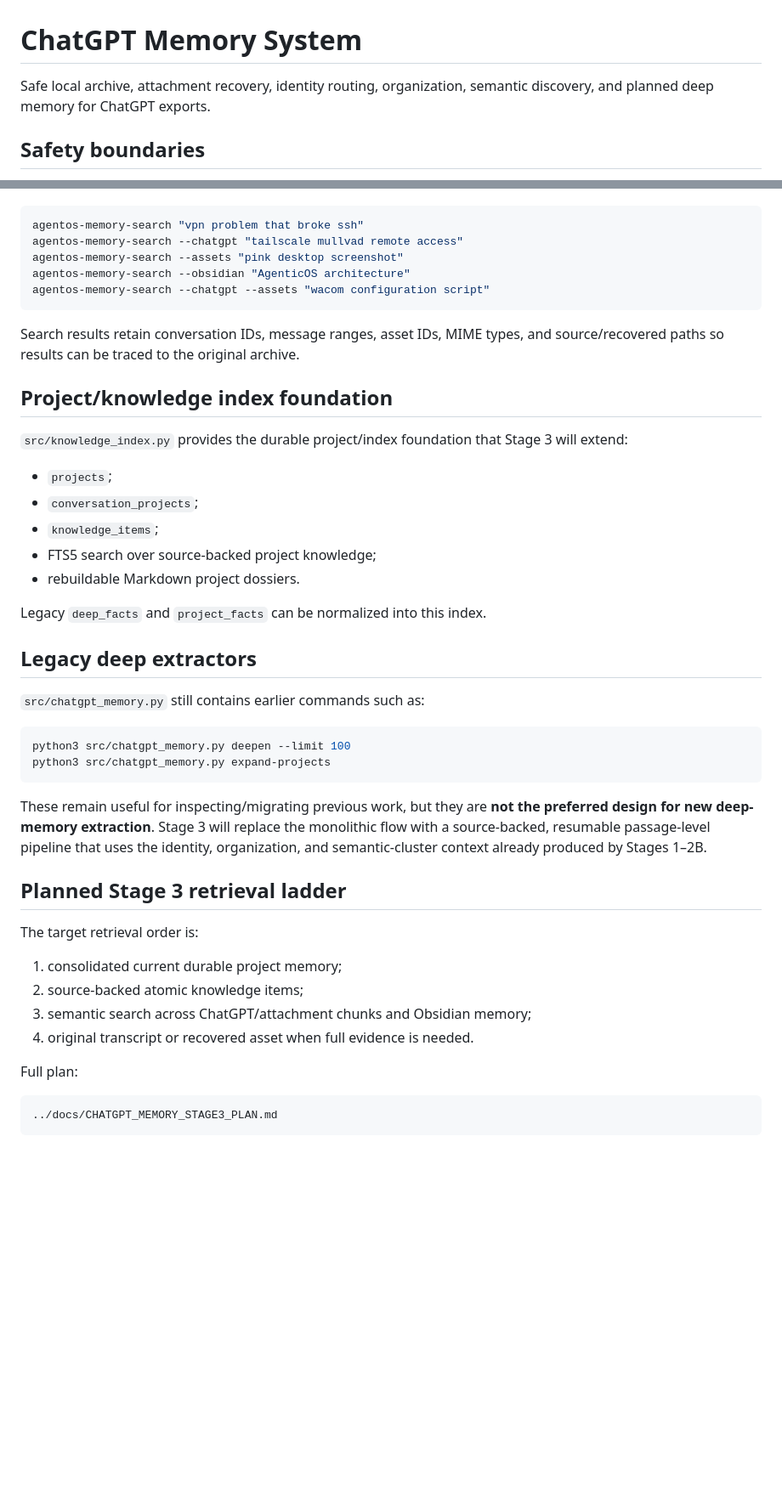
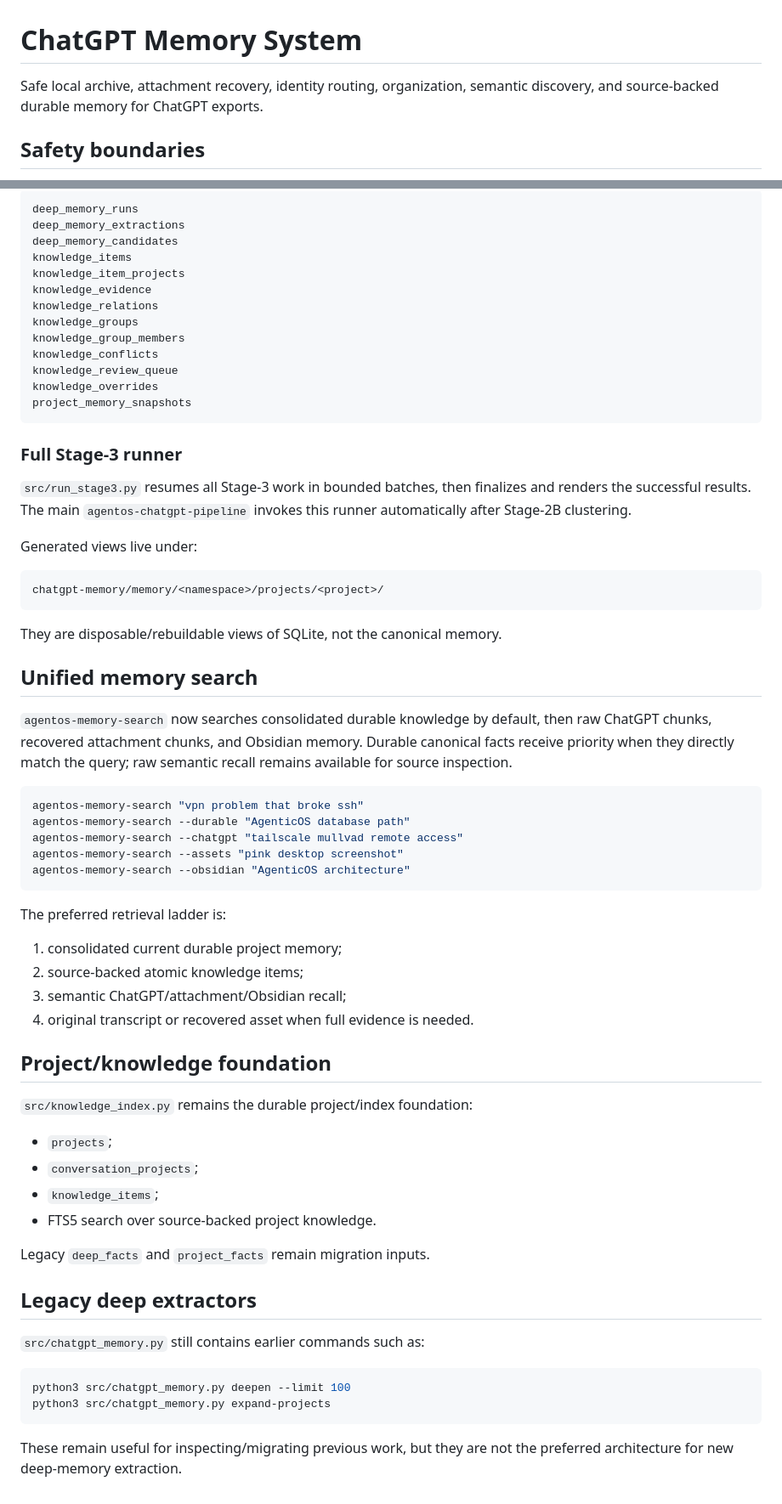
Before and after one commit to grapes7000/agenticos, a Markdown page: chatgpt-memory/README.md, 2 parts joined by grey strips. Shown at 85% size. GitHub-like rendering; blank space fills up the shorter version.

````diff
--- a/chatgpt-memory/README.md
+++ b/chatgpt-memory/README.md
@@ -1,7 +1,7 @@
 # ChatGPT Memory System
 
 Safe local archive, attachment recovery, identity routing, organization,
-semantic discovery, and planned deep memory for ChatGPT exports.
+semantic discovery, and source-backed durable memory for ChatGPT exports.
 
 ## Safety boundaries
 
@@ -153,27 +156,65 @@ ranking.
+```text
+deep_memory_runs
+deep_memory_extractions
+deep_memory_candidates
+knowledge_items
+knowledge_item_projects
+knowledge_evidence
+knowledge_relations
+knowledge_groups
+knowledge_group_members
+knowledge_conflicts
+knowledge_review_queue
+knowledge_overrides
+project_memory_snapshots
+```
+
+### Full Stage-3 runner
+
+`src/run_stage3.py` resumes all Stage-3 work in bounded batches, then finalizes
+and renders the successful results. The main `agentos-chatgpt-pipeline` invokes
+this runner automatically after Stage-2B clustering.
+
+Generated views live under:
+
+```text
+chatgpt-memory/memory/<namespace>/projects/<project>/
+```
+
+They are disposable/rebuildable views of SQLite, not the canonical memory.
+
+## Unified memory search
+
+`agentos-memory-search` now searches consolidated durable knowledge by default,
+then raw ChatGPT chunks, recovered attachment chunks, and Obsidian memory.
+Durable canonical facts receive priority when they directly match the query;
+raw semantic recall remains available for source inspection.
 
 ```bash
 agentos-memory-search "vpn problem that broke ssh"
+agentos-memory-search --durable "AgenticOS database path"
 agentos-memory-search --chatgpt "tailscale mullvad remote access"
 agentos-memory-search --assets "pink desktop screenshot"
 agentos-memory-search --obsidian "AgenticOS architecture"
-agentos-memory-search --chatgpt --assets "wacom configuration script"
 ```
 
-Search results retain conversation IDs, message ranges, asset IDs, MIME types,
-and source/recovered paths so results can be traced to the original archive.
+The preferred retrieval ladder is:
 
-## Project/knowledge index foundation
+1. consolidated current durable project memory;
+2. source-backed atomic knowledge items;
+3. semantic ChatGPT/attachment/Obsidian recall;
+4. original transcript or recovered asset when full evidence is needed.
 
-`src/knowledge_index.py` provides the durable project/index foundation that
-Stage 3 will extend:
+## Project/knowledge foundation
+
+`src/knowledge_index.py` remains the durable project/index foundation:
 
 - `projects`;
 - `conversation_projects`;
 - `knowledge_items`;
-- FTS5 search over source-backed project knowledge;
-- rebuildable Markdown project dossiers.
+- FTS5 search over source-backed project knowledge.
 
-Legacy `deep_facts` and `project_facts` can be normalized into this index.
+Legacy `deep_facts` and `project_facts` remain migration inputs.
 
 ## Legacy deep extractors
 
@@ -184,23 +225,5 @@ python3 src/chatgpt_memory.py deepen --limit 100
 python3 src/chatgpt_memory.py expand-projects
 ```
 
-These remain useful for inspecting/migrating previous work, but they are **not
-the preferred design for new deep-memory extraction**. Stage 3 will replace the
-monolithic flow with a source-backed, resumable passage-level pipeline that
-uses the identity, organization, and semantic-cluster context already produced
-by Stages 1–2B.
-
-## Planned Stage 3 retrieval ladder
-
-The target retrieval order is:
-
-1. consolidated current durable project memory;
-2. source-backed atomic knowledge items;
-3. semantic search across ChatGPT/attachment chunks and Obsidian memory;
-4. original transcript or recovered asset when full evidence is needed.
-
-Full plan:
-
-```text
-../docs/CHATGPT_MEMORY_STAGE3_PLAN.md
-```
+These remain useful for inspecting/migrating previous work, but they are not the
+preferred architecture for new deep-memory extraction.
````
Also changed, not shown: other parts of chatgpt-memory/README.md (+47 -44 lines).
